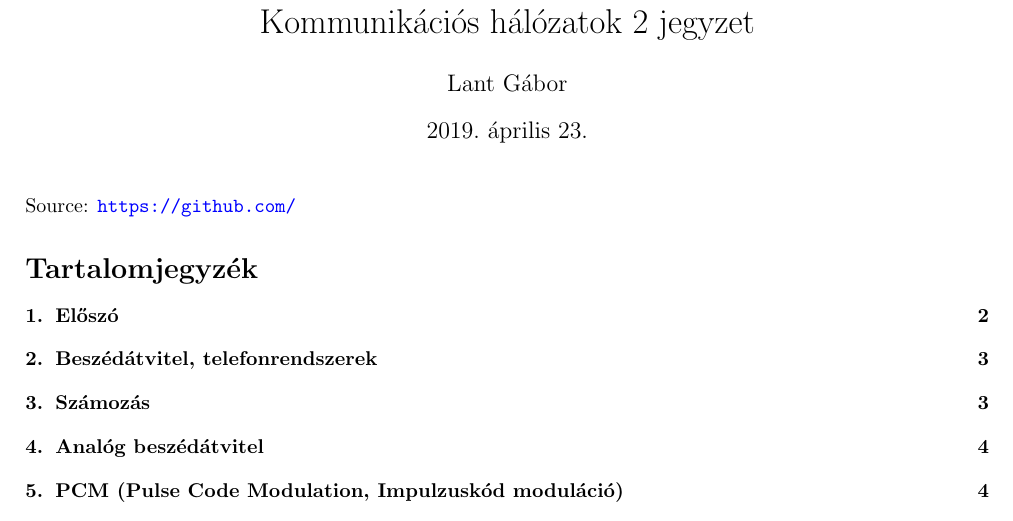
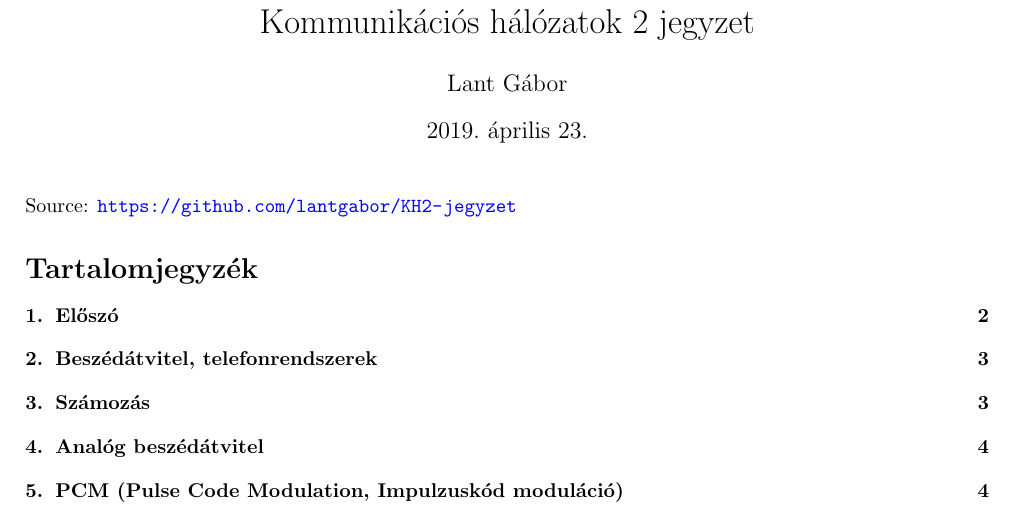
Before and after one commit to lantgabor/KH2-jegyzet, a LaTeX document (Kommhalok2jegyzet.tex): part of page 1 of 26, cut so that both start at the same text. Compiled offline with pdfLaTeX.

Commit message:
Readmi javítás és linkelés

```diff
--- a/Kommhalok2jegyzet.tex
+++ b/Kommhalok2jegyzet.tex
@@ -26,7 +26,7 @@
 
 \begin{document}
 \maketitle
-\noindent Source: \url{https://github.com/}
+\noindent Source: \url{https://github.com/lantgabor/KH2-jegyzet}
 \tableofcontents
 \section{Előszó}
 Ez a \textbf{nem hivatalos} jegyzet a 2019-es Kommunikációs hálozatok 2 (VITMAB01) tárgyhoz készült. A jegyzet semmiképpen nem helyettesíti az előadásokon való részvételt, nem tartalmazza a jegyzetben "nem vizsgaanyag"-ként megjelölt részeket, illetve lehetnek benne hiányosságok vagy hibák. A zh-ra való felkészülés segítésére készítettem. Ezért örülnék minden pull requestnek és issuenak.
```
Also changed, not shown: Kommhalok2jegyzet.pdf, README.md.
